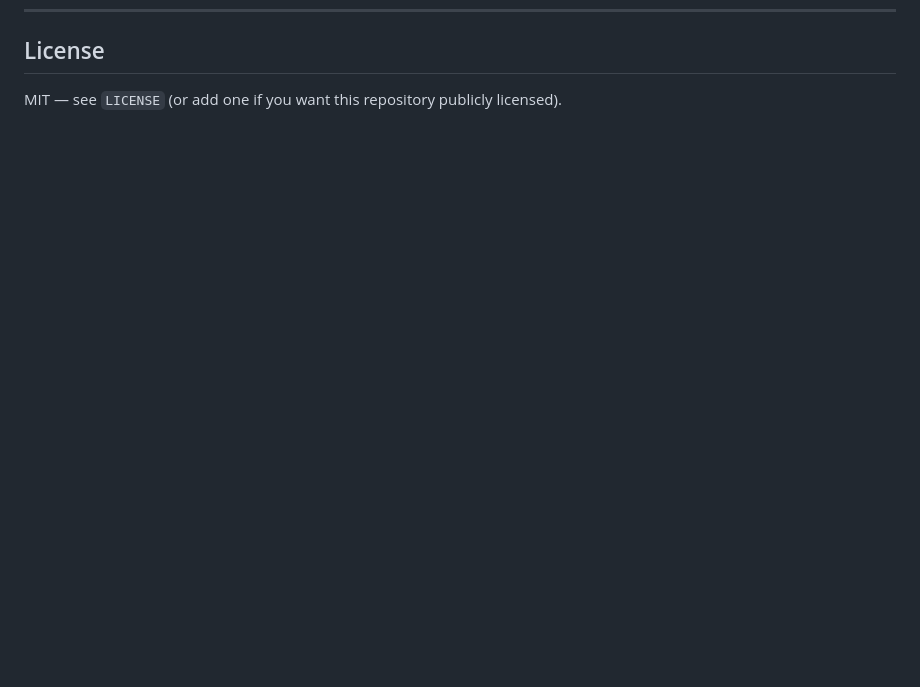
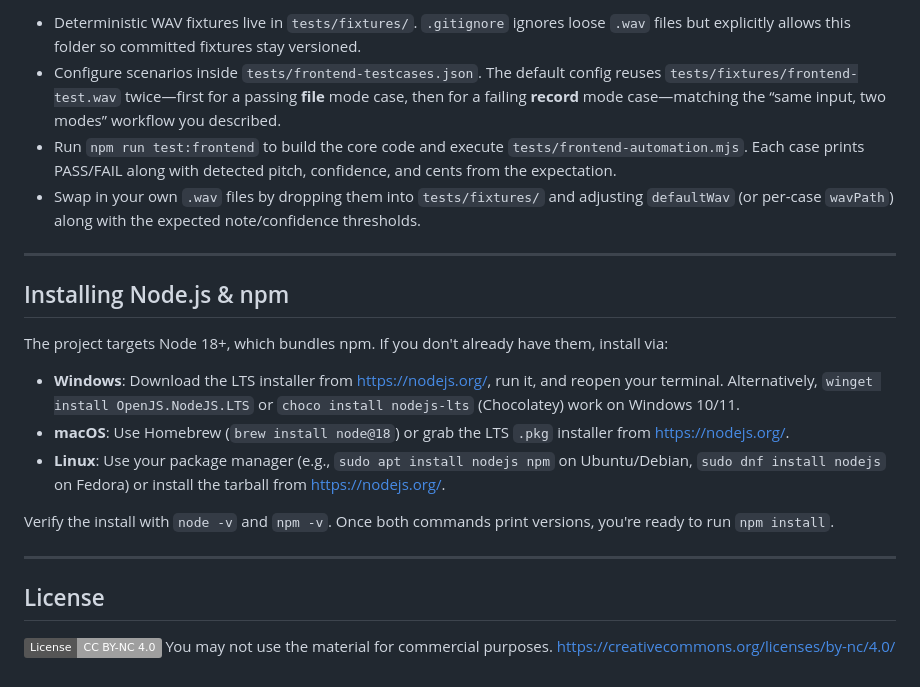
Before and after one commit to AleksandraPetrukova/YinPitchTracker, a Markdown page: readme.md, the part around the change printed below. Rendered like a GitHub page; badges without logos; blank space fills up the shorter version.

```diff
--- a/readme.md
+++ b/readme.md
@@ -245,3 +258,24 @@ If you'd like, open an issue with the feature idea and I can help implement it.
+- Deterministic WAV fixtures live in `tests/fixtures/`. `.gitignore` ignores loose `.wav` files but explicitly allows this folder so committed fixtures stay versioned.
+- Configure scenarios inside `tests/frontend-testcases.json`. The default config reuses `tests/fixtures/frontend-test.wav` twice—first for a passing **file** mode case, then for a failing **record** mode case—matching the “same input, two modes” workflow you described.
+- Run `npm run test:frontend` to build the core code and execute `tests/frontend-automation.mjs`. Each case prints PASS/FAIL along with detected pitch, confidence, and cents from the expectation.
+- Swap in your own `.wav` files by dropping them into `tests/fixtures/` and adjusting `defaultWav` (or per-case `wavPath`) along with the expected note/confidence thresholds.
+
+---
+
+## Installing Node.js & npm
+
+The project targets Node 18+, which bundles npm. If you don't already have them, install via:
+
+- **Windows**: Download the LTS installer from https://nodejs.org/, run it, and reopen your terminal. Alternatively, `winget install OpenJS.NodeJS.LTS` or `choco install nodejs-lts` (Chocolatey) work on Windows 10/11.
+- **macOS**: Use Homebrew (`brew install node@18`) or grab the LTS `.pkg` installer from https://nodejs.org/.
+- **Linux**: Use your package manager (e.g., `sudo apt install nodejs npm` on Ubuntu/Debian, `sudo dnf install nodejs` on Fedora) or install the tarball from https://nodejs.org/.
+
+Verify the install with `node -v` and `npm -v`. Once both commands print versions, you're ready to run `npm install`.
+
+---
+
 ## License
 
-MIT — see `LICENSE` (or add one if you want this repository publicly licensed).
+[![License: CC BY-NC 4.0](https://img.shields.io/badge/License-CC%20BY--NC%204.0-lightgrey.svg)](https://creativecommons.org/licenses/by-nc/4.0/)
+You may not use the material for commercial purposes.
+https://creativecommons.org/licenses/by-nc/4.0/
```
Also changed, not shown: other parts of readme.md (+62 -49 lines), docs/screenshots/v0.1-main.png (added), 3 other files.
